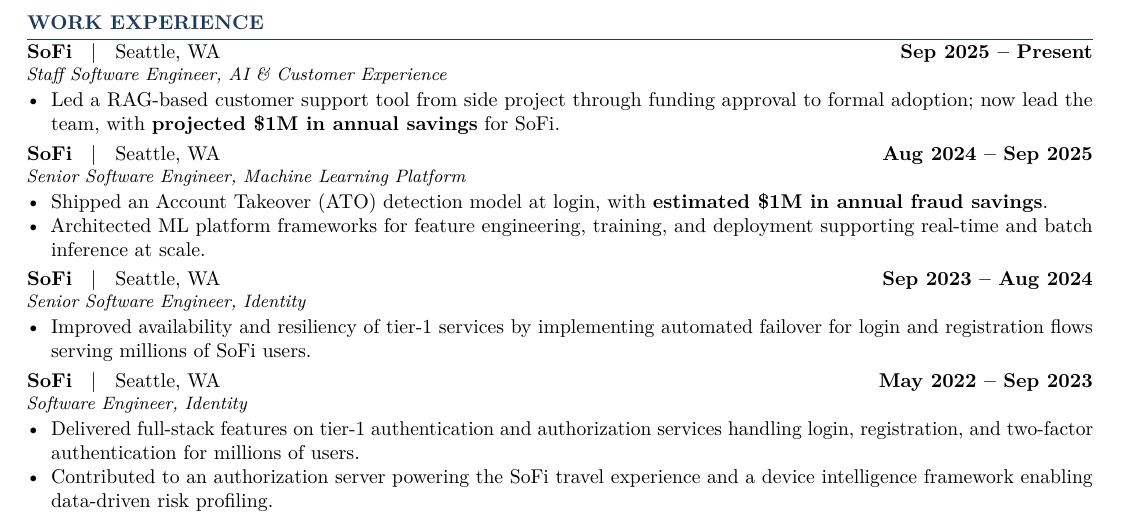
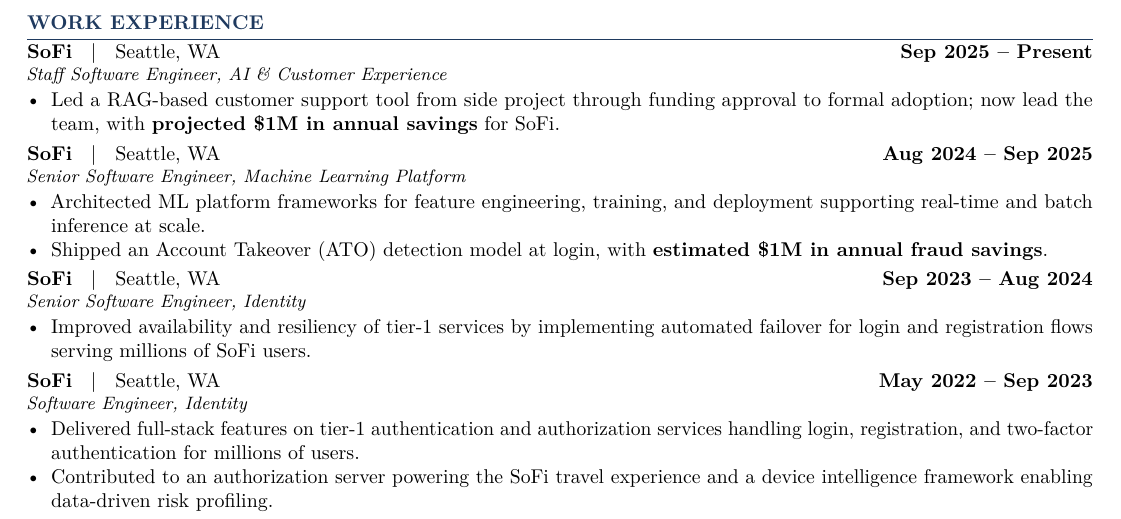
Before and after one commit to pranshubheda/pranshu-cv, a LaTeX CV (pranshu_bheda_cv.tex): part of the page, cut so that both start at the same text. Compiled offline with pdfLaTeX.

Commit message:
Reorder ML Platform bullets: architecture first, ATO second

```diff
--- a/pranshu_bheda_cv.tex
+++ b/pranshu_bheda_cv.tex
@@ -79,8 +79,8 @@
 \vspace{2pt}
 \employer{SoFi}{Seattle, WA}{Aug 2024 -- Sep 2025}{Senior Software Engineer, Machine Learning Platform}
 \begin{cvitems}
+  \item Architected ML platform frameworks for feature engineering, training, and deployment supporting real-time and batch inference at scale.
   \item Shipped an Account Takeover (ATO) detection model at login, with \textbf{estimated \$1M in annual fraud savings}.
-  \item Architected ML platform frameworks for feature engineering, training, and deployment supporting real-time and batch inference at scale.
 \end{cvitems}
 
 \vspace{2pt}
```
